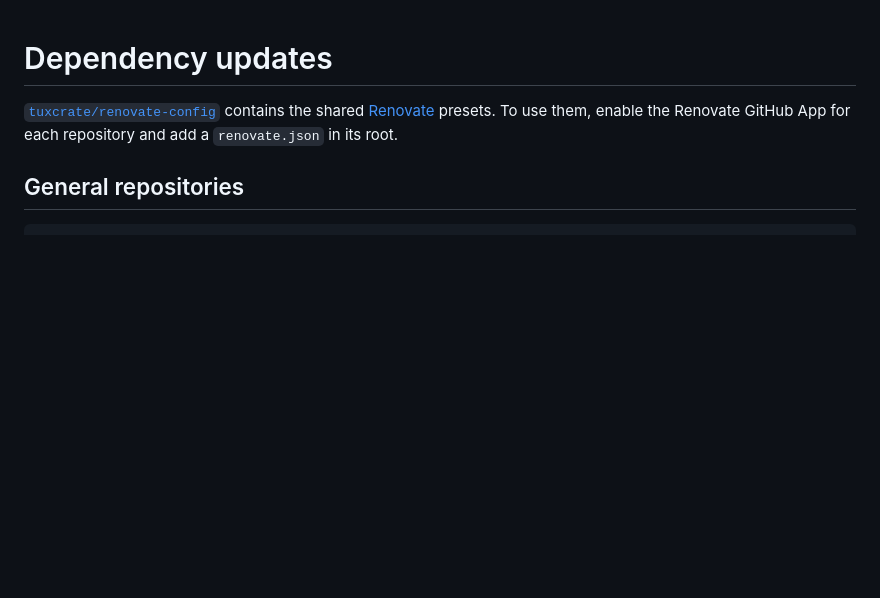
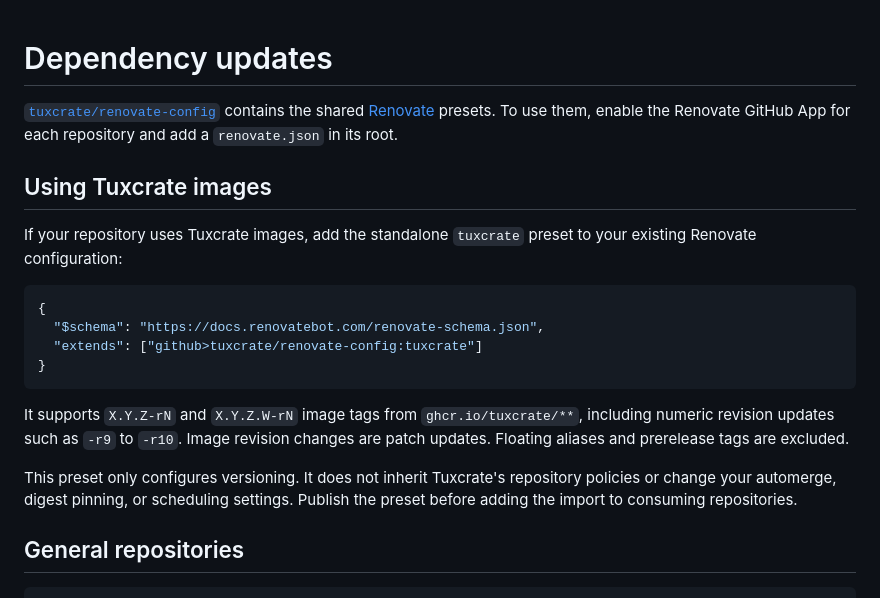
Before and after one commit to tuxcrate/docs, a Markdown page: docs/maintainers/dependency-updates.md, the part around the change. Drawn GitHub-style; blank space fills up the shorter version.

````diff
--- a/docs/maintainers/dependency-updates.md
+++ b/docs/maintainers/dependency-updates.md
@@ -2,6 +2,25 @@
 
 [`tuxcrate/renovate-config`](https://github.com/tuxcrate/renovate-config) contains the shared [Renovate](https://docs.renovatebot.com/) presets.
 To use them, enable the Renovate GitHub App for each repository and add a `renovate.json` in its root.
+
+## Using Tuxcrate images
+
+If your repository uses Tuxcrate images, add the standalone `tuxcrate` preset to your existing Renovate configuration:
+
+```json
+{
+  "$schema": "https://docs.renovatebot.com/renovate-schema.json",
+  "extends": ["github>tuxcrate/renovate-config:tuxcrate"]
+}
+```
+
+It supports `X.Y.Z-rN` and `X.Y.Z.W-rN` image tags from `ghcr.io/tuxcrate/**`, including numeric revision updates such as `-r9` to `-r10`.
+Image revision changes are patch updates.
+Floating aliases and prerelease tags are excluded.
+
+This preset only configures versioning.
+It does not inherit Tuxcrate's repository policies or change your automerge, digest pinning, or scheduling settings.
+Publish the preset before adding the import to consuming repositories.
 
 ## General repositories
 
````
Also changed, not shown: docs/maintainers/container-releases.md (+70 -1 lines).
